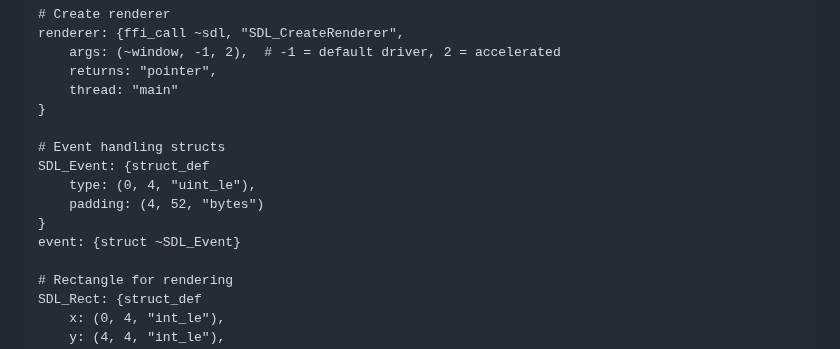
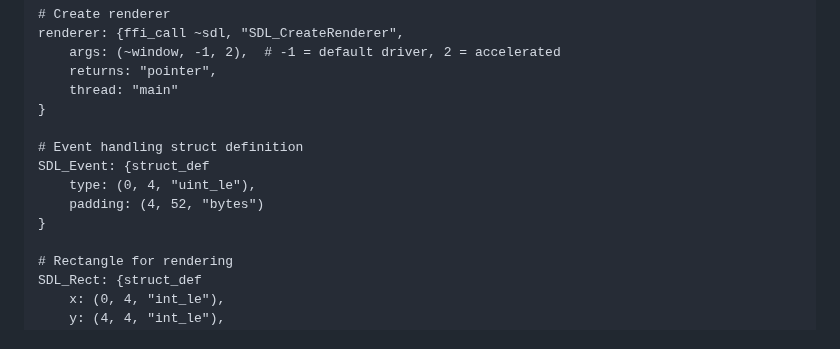
Before and after one commit to phroun/pawscript, a Markdown page: docs/ffi-plan-ideas.md, the part around one of its changes. Rendered like a GitHub page.

```diff
--- a/docs/ffi-plan-ideas.md
+++ b/docs/ffi-plan-ideas.md
@@ -420,12 +440,11 @@ renderer: {ffi_call ~sdl, "SDL_CreateRenderer",
     thread: "main"
 }
 
-# Event handling structs
+# Event handling struct definition
 SDL_Event: {struct_def
     type: (0, 4, "uint_le"),
     padding: (4, 52, "bytes")
 }
-event: {struct ~SDL_Event}
 
 # Rectangle for rendering
 SDL_Rect: {struct_def
```
Also changed, not shown: other parts of docs/ffi-plan-ideas.md (+41 -12 lines).
